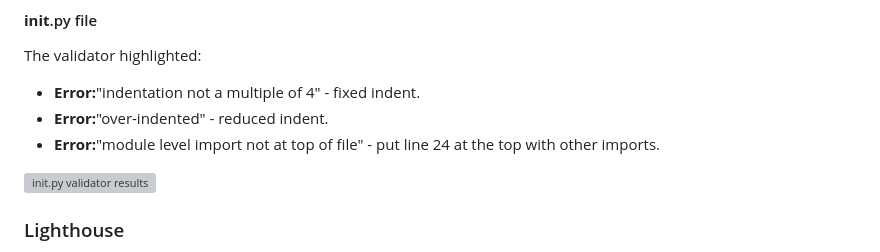
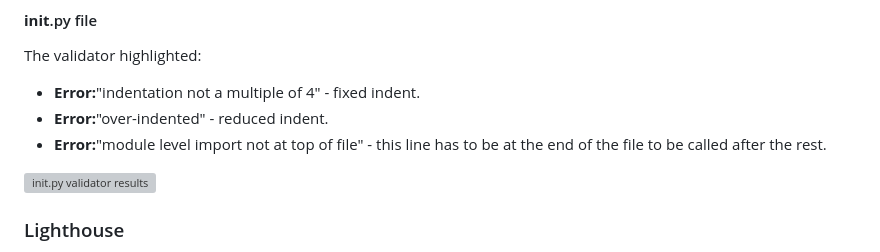
Before and after one commit to kateuj/instacook, a Markdown page: TESTING.md, the part around the change. Drawn GitHub-style; grey boxes are pictures that could not be loaded.

```diff
--- a/TESTING.md
+++ b/TESTING.md
@@ -186,7 +186,7 @@ Cleared all the errors below.
 The validator highlighted:
 * __Error:__"indentation not a multiple of 4" - fixed indent.
 * __Error:__"over-indented" - reduced indent.
-* __Error:__"module level import not at top of file" - put line 24 at the top with other imports.
+* __Error:__"module level import not at top of file" - this line has to be at the end of the file to be called after the rest.
 
 ![init.py validator results](recipes/static/assets/readme-images/initpy-validator.png)
 
```
